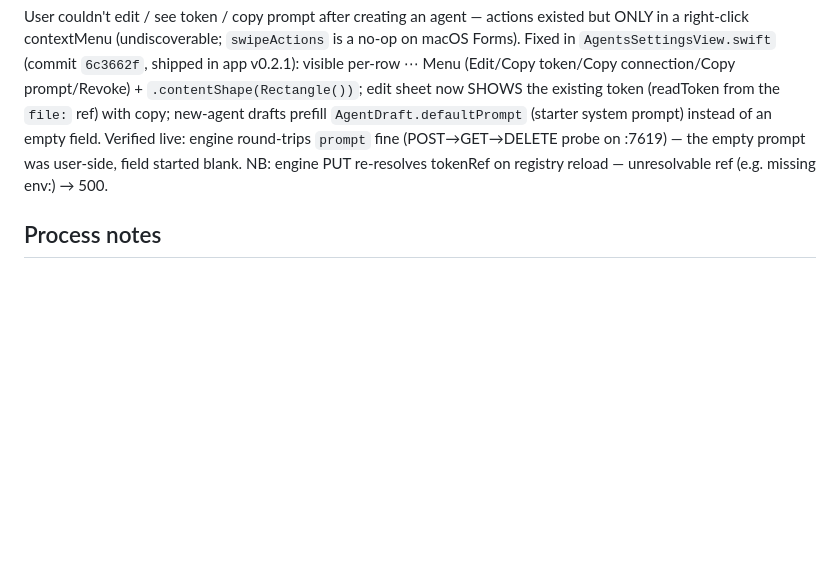
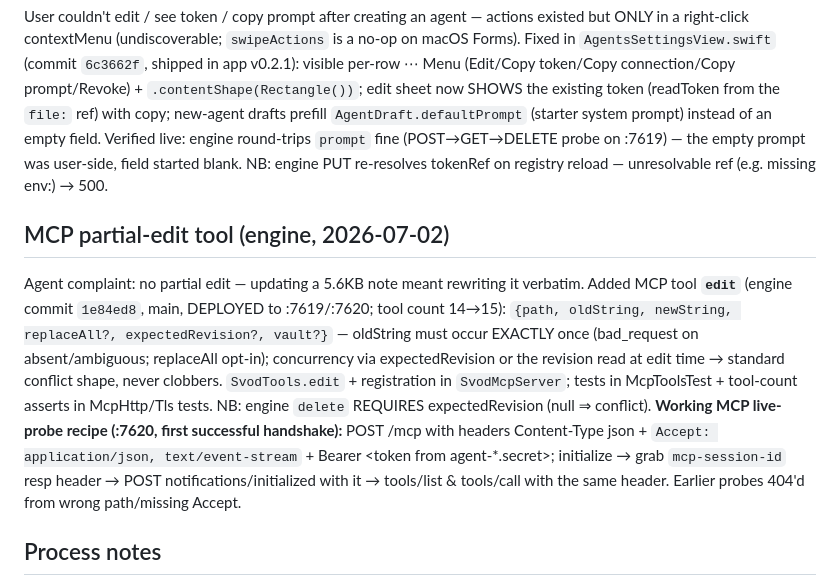
Before and after one commit to FleetQ/svod-ui-macos, a Markdown page: .serena/memories/svod-ui-llm-access.md, the part around the change. Rendered like a GitHub page; blank space fills up the shorter version.

Commit message:
chore(serena): MCP partial-edit tool + working MCP probe recipe

```diff
--- a/.serena/memories/svod-ui-llm-access.md
+++ b/.serena/memories/svod-ui-llm-access.md
@@ -32,6 +32,10 @@ enforce it (MCP carries no system prompt).
 ## Usability fix (2026-07-02, v0.2.1)
 User couldn't edit / see token / copy prompt after creating an agent — actions existed but ONLY in a right-click contextMenu (undiscoverable; `swipeActions` is a no-op on macOS Forms). Fixed in `AgentsSettingsView.swift` (commit `6c3662f`, shipped in app v0.2.1): visible per-row ⋯ Menu (Edit/Copy token/Copy connection/Copy prompt/Revoke) + `.contentShape(Rectangle())`; edit sheet now SHOWS the existing token (readToken from the `file:` ref) with copy; new-agent drafts prefill `AgentDraft.defaultPrompt` (starter system prompt) instead of an empty field. Verified live: engine round-trips `prompt` fine (POST→GET→DELETE probe on :7619) — the empty prompt was user-side, field started blank. NB: engine PUT re-resolves tokenRef on registry reload — unresolvable ref (e.g. missing env:) → 500.
 
+## MCP partial-edit tool (engine, 2026-07-02)
+Agent complaint: no partial edit — updating a 5.6KB note meant rewriting it verbatim. Added MCP tool **`edit`** (engine commit `1e84ed8`, main, DEPLOYED to :7619/:7620; tool count 14→15): `{path, oldString, newString, replaceAll?, expectedRevision?, vault?}` — oldString must occur EXACTLY once (bad_request on absent/ambiguous; replaceAll opt-in); concurrency via expectedRevision or the revision read at edit time → standard conflict shape, never clobbers. `SvodTools.edit` + registration in `SvodMcpServer`; tests in McpToolsTest + tool-count asserts in McpHttp/Tls tests. NB: engine `delete` REQUIRES expectedRevision (null ⇒ conflict).
+**Working MCP live-probe recipe (:7620, first successful handshake):** POST /mcp with headers Content-Type json + `Accept: application/json, text/event-stream` + Bearer <token from agent-*.secret>; initialize → grab `mcp-session-id` resp header → POST notifications/initialized with it → tools/list & tools/call with the same header. Earlier probes 404'd from wrong path/missing Accept.
+
 ## Process notes
 - Engine delegated via harbormaster `delegate_task` (async, inbox `svod-llm-access`, job `d_31e5b9d69def`, sonnet, max_turns 80). **THIRD ~600s-wall false-failure** (`code=timeout: claude -p exceeded 600s`): status `failed` but ALL code was written (uncommitted — process died before auto_commit). Recovery (matches `mem:svod-ui-delete-vault`): read the working tree → review the new files → `./gradlew test --rerun-tasks` via `ctx_execute` (green) → commit the relevant files only (excluded the agent's `claudedocs/` + `retro/` scratch) → installDist → restart :7619 → live-verify via ctx_execute JS fetch. ALWAYS inspect the tree before redoing.
 - Deploy to :7619 = `cd engine && JAVA_HOME=$(/usr/libexec/java_home -v20) ./gradlew installDist` → SIGTERM the running `java … MainKt … config.local.multivault.json` (was PID 10960) → `rm -f ~/Svod/*/.svod/lock` → relaunch detached `nohup java -cp 'build/install/svod-engine/lib/*' dev.svod.engine.MainKt <config> &`. Cold boot ~ a few s here (warm caches); poll `/ready`. gradle+curl blocked by context-mode Bash hook → use `ctx_execute`.
```
